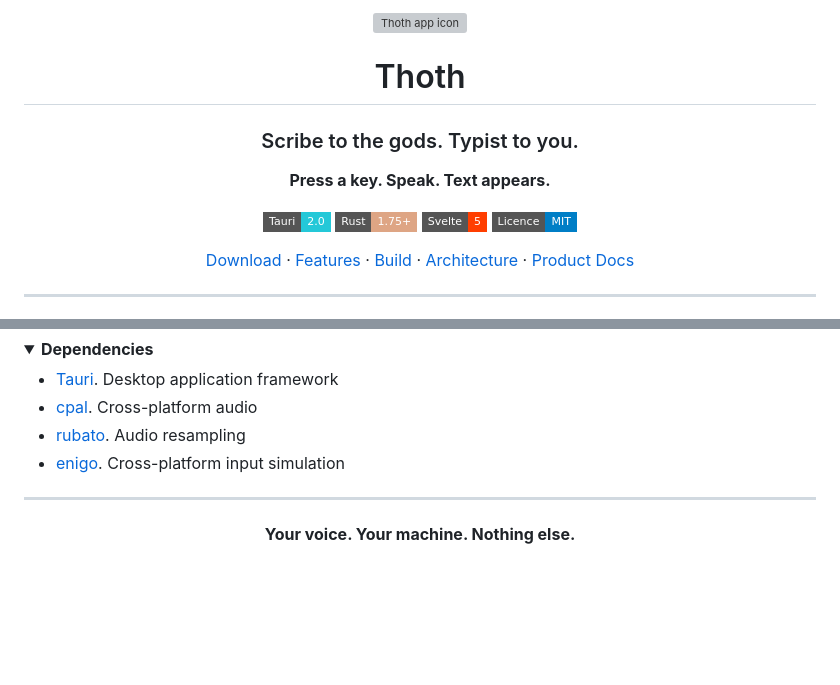
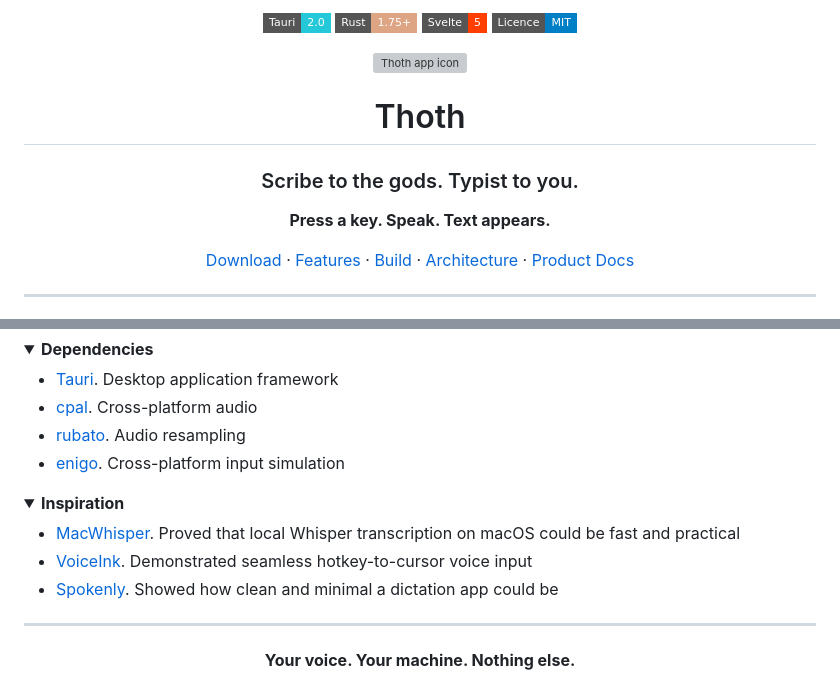
Before and after one commit to poodle64/thoth, a Markdown page: README.md, 2 parts joined by grey strips. Drawn GitHub-style; folded sections open; badges without logos; blank space fills up the shorter version; grey boxes are pictures that could not be loaded.

Commit message:
docs: add inspiration acknowledgements to README
Credit MacWhisper, VoiceInk, and Spokenly as prior art that
informed Thoth's design.

Co-Authored-By: Claude Opus 4.6 <noreply@anthropic.com>

```diff
--- a/README.md
+++ b/README.md
@@ -1,4 +1,9 @@
 <div align="center">
+
+[![Tauri](https://img.shields.io/badge/Tauri-2.0-24C8D8?style=flat-square&logo=tauri&logoColor=white)](https://tauri.app/)
+[![Rust](https://img.shields.io/badge/Rust-1.75+-DEA584?style=flat-square&logo=rust&logoColor=white)](https://www.rust-lang.org/)
+[![Svelte](https://img.shields.io/badge/Svelte-5-FF3E00?style=flat-square&logo=svelte&logoColor=white)](https://svelte.dev/)
+[![Licence](https://img.shields.io/badge/Licence-MIT-blue?style=flat-square)](LICENCE)
 
 <img src="src-tauri/icons/icon.png" width="180" alt="Thoth app icon" />
 
@@ -7,11 +12,6 @@
 ### Scribe to the gods. Typist to you.
 
 **Press a key. Speak. Text appears.**
-
-[![Tauri](https://img.shields.io/badge/Tauri-2.0-24C8D8?style=flat-square&logo=tauri&logoColor=white)](https://tauri.app/)
-[![Rust](https://img.shields.io/badge/Rust-1.75+-DEA584?style=flat-square&logo=rust&logoColor=white)](https://www.rust-lang.org/)
-[![Svelte](https://img.shields.io/badge/Svelte-5-FF3E00?style=flat-square&logo=svelte&logoColor=white)](https://svelte.dev/)
-[![Licence](https://img.shields.io/badge/Licence-MIT-blue?style=flat-square)](LICENCE)
 
 [Download](#download) · [Features](#features) · [Build](#building-from-source) · [Architecture](docs/architecture/) · [Product Docs](docs/product/)
 
@@ -177,6 +177,15 @@ pnpm tauri build  # Production build
 
 </details>
 
+<details>
+<summary><strong>Inspiration</strong></summary>
+
+- [MacWhisper](https://goodsnooze.gumroad.com/l/macwhisper). Proved that local Whisper transcription on macOS could be fast and practical
+- [VoiceInk](https://voiceink.app/). Demonstrated seamless hotkey-to-cursor voice input
+- [Spokenly](https://www.spokenly.app/). Showed how clean and minimal a dictation app could be
+
+</details>
+
 ---
 
 <div align="center">
```
